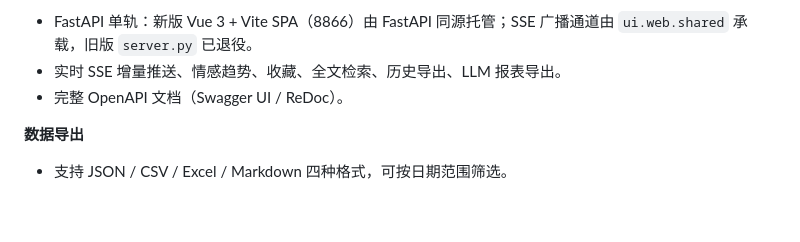
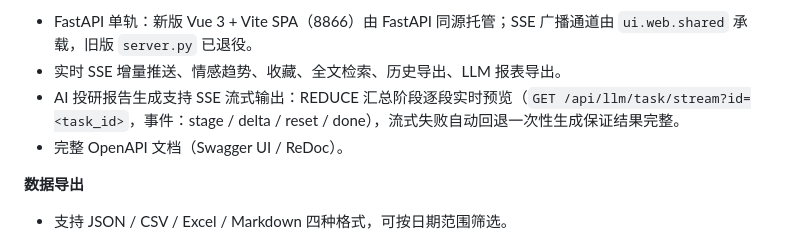
Before and after one commit to i-bugmaker/FinFeed, a Markdown page: README.md, the part around the change. Rendered like a GitHub page; blank space fills up the shorter version.

```diff
--- a/README.md
+++ b/README.md
@@ -63,6 +63,7 @@ FinFeed 并非单一的新闻聚合器，而是将**非结构化新闻**与**结
 **Web 仪表盘与推送**
 - FastAPI 单轨：新版 Vue 3 + Vite SPA（8866）由 FastAPI 同源托管；SSE 广播通道由 `ui.web.shared` 承载，旧版 `server.py` 已退役。
 - 实时 SSE 增量推送、情感趋势、收藏、全文检索、历史导出、LLM 报表导出。
+- AI 投研报告生成支持 SSE 流式输出：REDUCE 汇总阶段逐段实时预览（`GET /api/llm/task/stream?id=<task_id>`，事件：stage / delta / reset / done），流式失败自动回退一次性生成保证结果完整。
 - 完整 OpenAPI 文档（Swagger UI / ReDoc）。
 
 **数据导出**
```
Also changed, not shown: docs/ARCHITECTURE.md (+6 -3 lines).
